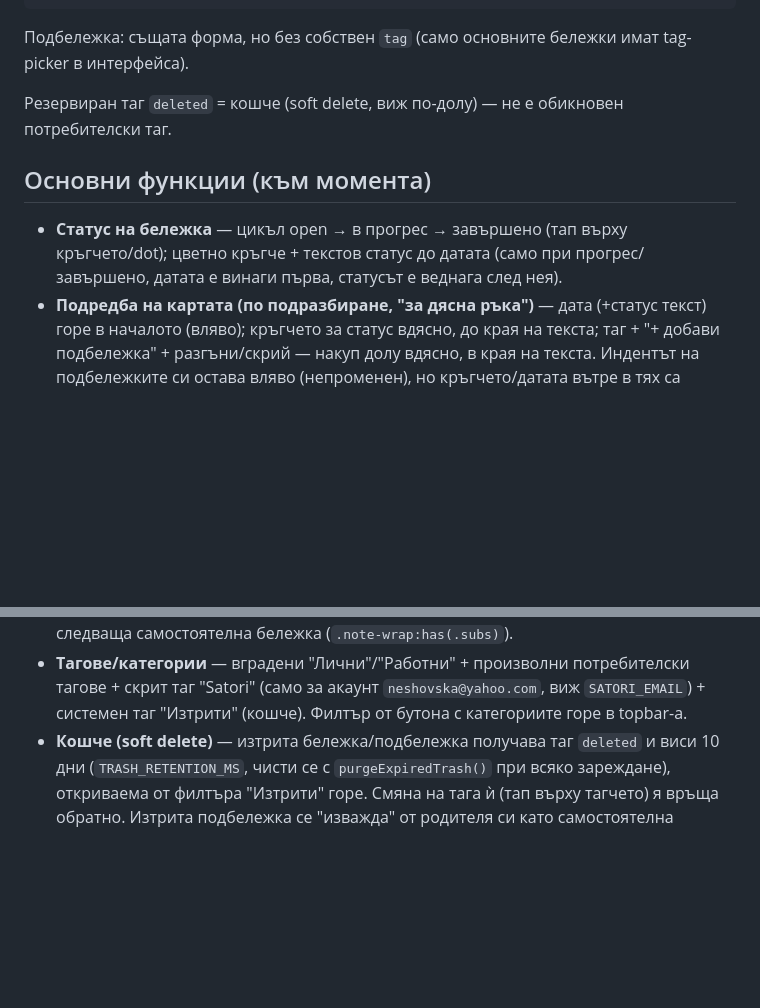
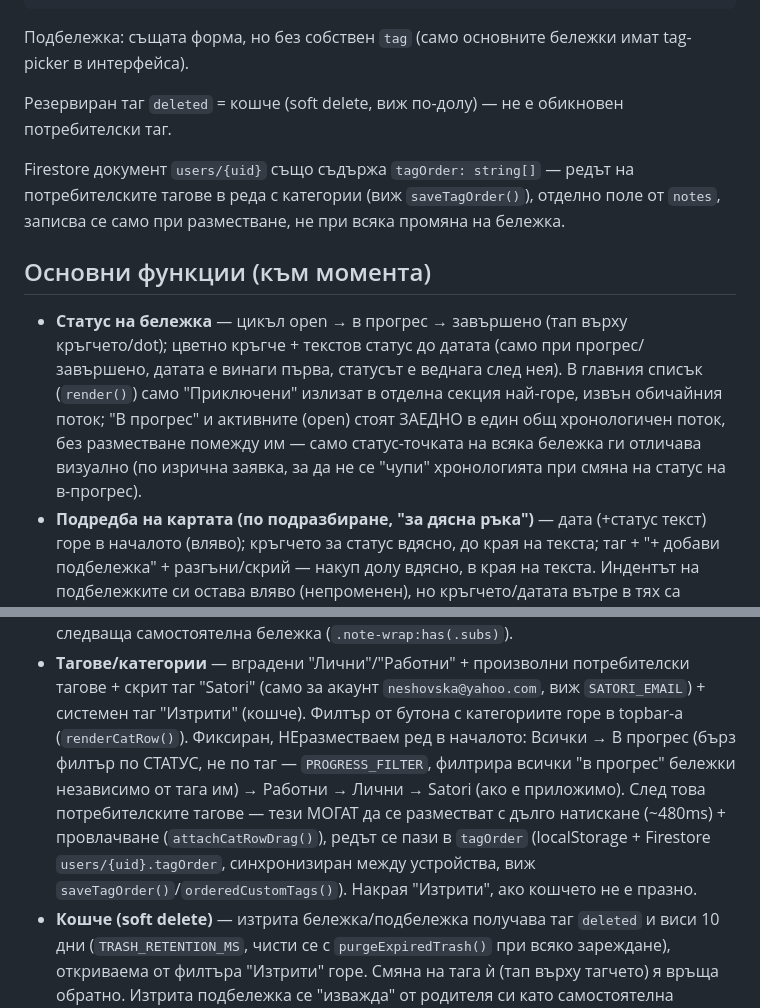
Before and after one commit to neshovska/iforget, a Markdown page: CLAUDE.md, 2 parts joined by grey strips. Rendered like a GitHub page; blank space fills up the shorter version.

Commit message:
Документация: сливане на секциите + фиксиран/разместваем ред на таговете в CLAUDE.md
Co-Authored-By: Claude Sonnet 5 <noreply@anthropic.com>
Claude-Session: https://claude.ai/code/session_01VkuLDHGgffBgLV4nLKMqor

```diff
--- a/CLAUDE.md
+++ b/CLAUDE.md
@@ -39,11 +39,21 @@ tag-picker в интерфейса).
 Резервиран таг `deleted` = кошче (soft delete, виж по-долу) — не е обикновен
 потребителски таг.
 
+Firestore документ `users/{uid}` също съдържа `tagOrder: string[]` — редът на
+потребителските тагове в реда с категории (виж `saveTagOrder()`), отделно
+поле от `notes`, записва се само при разместване, не при всяка промяна на
+бележка.
+
 ## Основни функции (към момента)
 
 - **Статус на бележка** — цикъл open → в прогрес → завършено (тап върху
   кръгчето/dot); цветно кръгче + текстов статус до датата (само при
   прогрес/завършено, датата е винаги първа, статусът е веднага след нея).
+  В главния списък (`render()`) само "Приключени" излизат в отделна секция
+  най-горе, извън обичайния поток; "В прогрес" и активните (open) стоят
+  ЗАЕДНО в един общ хронологичен поток, без разместване помежду им — само
+  статус-точката на всяка бележка ги отличава визуално (по изрична заявка,
+  за да не се "чупи" хронологията при смяна на статус на в-прогрес).
 - **Подредба на картата (по подразбиране, "за дясна ръка")** — дата
   (+статус текст) горе в началото (вляво); кръгчето за статус вдясно, до
   края на текста; таг + "+ добави подбележка" + разгъни/скрий — накуп долу
@@ -59,7 +69,16 @@ tag-picker в интерфейса).
 - **Тагове/категории** — вградени "Лични"/"Работни" + произволни
   потребителски тагове + скрит таг "Satori" (само за акаунт
   `neshovska@yahoo.com`, виж `SATORI_EMAIL`) + системен таг "Изтрити"
-  (кошче). Филтър от бутона с категориите горе в topbar-а.
+  (кошче). Филтър от бутона с категориите горе в topbar-а (`renderCatRow()`).
+  Фиксиран, НЕразместваем ред в началото: Всички → В прогрес (бърз филтър
+  по СТАТУС, не по таг — `PROGRESS_FILTER`, филтрира всички "в прогрес"
+  бележки независимо от тага им) → Работни → Лични → Satori (ако е
+  приложимо). След това потребителските тагове — тези МОГАТ да се
+  разместват с дълго натискане (~480ms) + провлачване
+  (`attachCatRowDrag()`), редът се пази в `tagOrder` (localStorage +
+  Firestore `users/{uid}.tagOrder`, синхронизиран между устройства, виж
+  `saveTagOrder()`/`orderedCustomTags()`). Накрая "Изтрити", ако кошчето не
+  е празно.
 - **Кошче (soft delete)** — изтрита бележка/подбележка получава таг
   `deleted` и виси 10 дни (`TRASH_RETENTION_MS`, чисти се с
   `purgeExpiredTrash()` при всяко зареждане), откриваема от филтъра
```
